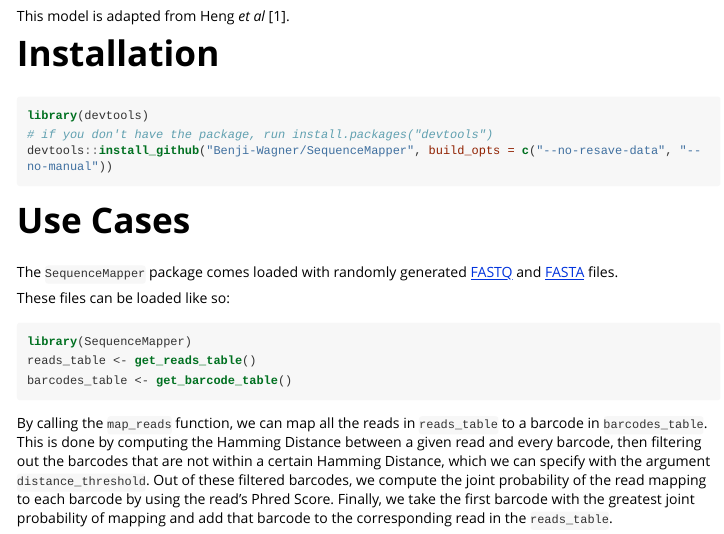
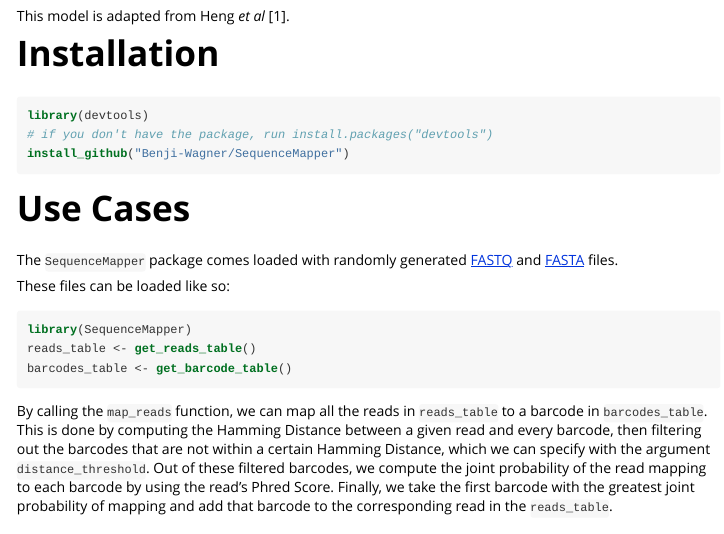
Before and after one commit to Benji-Wagner/SequenceMapper, an R Markdown document (doc/SequenceMapper_vignette.Rmd): the page in a window 1100 px wide, from 630 px down. The pictures show the output file doc/SequenceMapper_vignette.html that the author committed with the source, opened offline; long lines of code are wrapped.

Commit message:
Fixed vignette

````diff
--- a/doc/SequenceMapper_vignette.Rmd
+++ b/doc/SequenceMapper_vignette.Rmd
@@ -51,7 +51,7 @@ This model is adapted from Heng *et al* [1].
 ```{r, message = FALSE, warning = FALSE, eval = FALSE}
 library(devtools)
 # if you don't have the package, run install.packages("devtools")
-devtools::install_github("Benji-Wagner/SequenceMapper", build_opts = c("--no-resave-data", "--no-manual"))
+install_github("Benji-Wagner/SequenceMapper")
 ```
 
 # Use Cases
````
Also changed, not shown: doc/SequenceMapper_vignette.R (+1 -1 lines), vignettes/SequenceMapper_vignette.Rmd (+1 -1 lines), doc/SequenceMapper_vignette.html.
